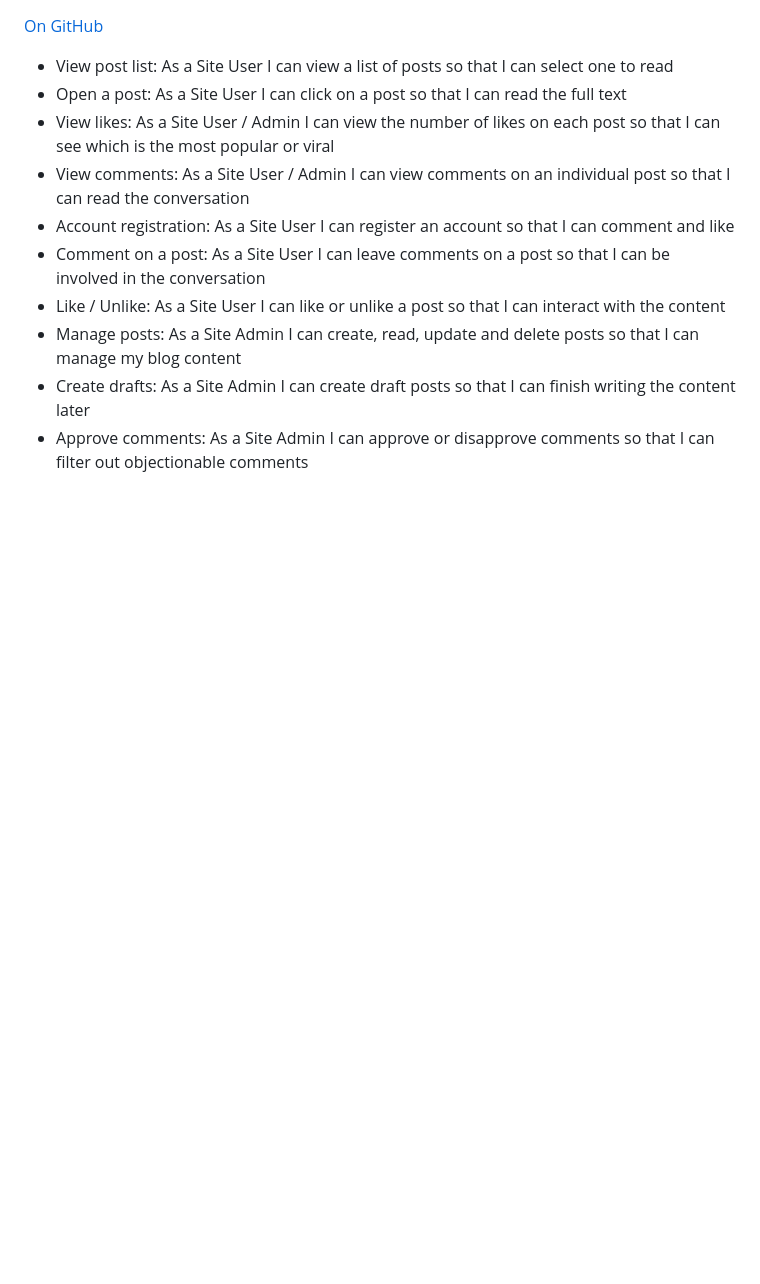
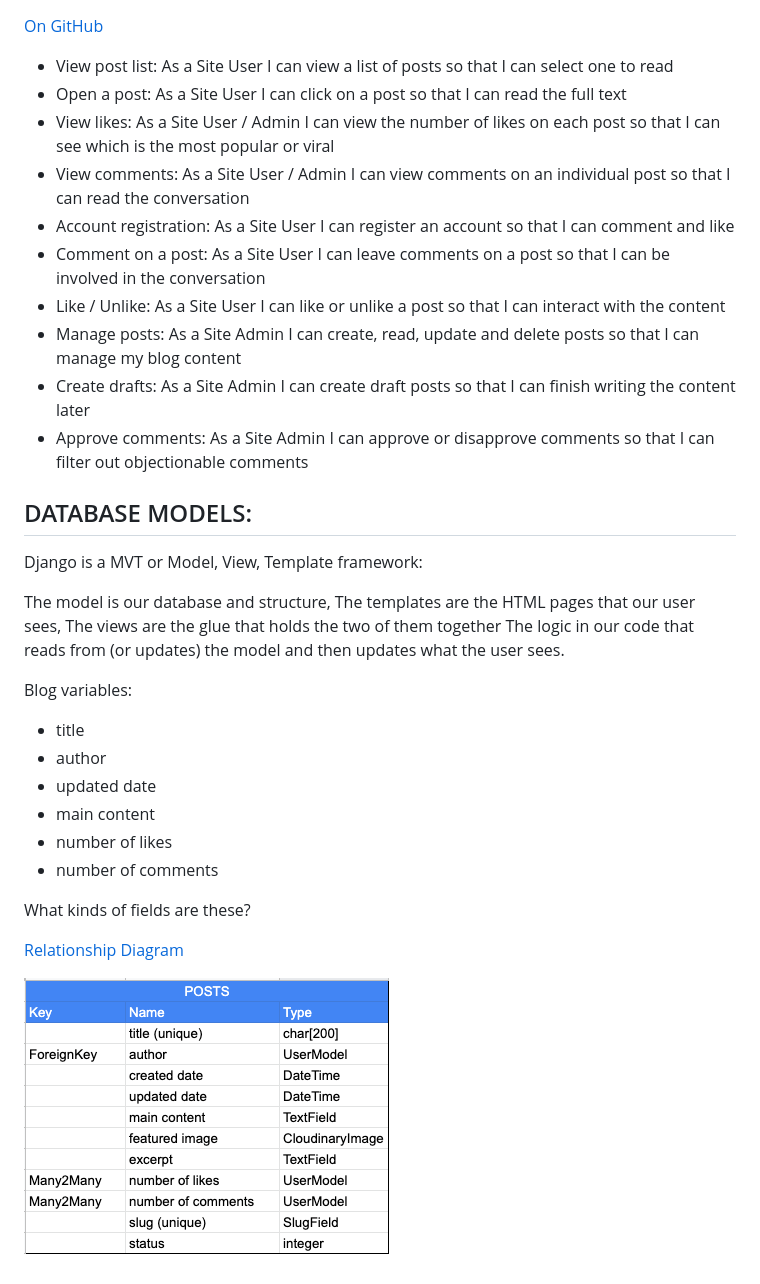
Before and after one commit to roeszler/django-blog, a Markdown page: README.md, the part around the change. Rendered like a GitHub page; pictures changed too: media/images/relationship-diagram-blog.png (added); blank space fills up the shorter version.

```diff
--- a/README.md
+++ b/README.md
@@ -24,3 +24,27 @@ Employ design thinking within an agile development process to create a full-feat
 * Manage posts: As a Site Admin I can create, read, update and delete posts so that I can manage my blog content
 * Create drafts: As a Site Admin I can create draft posts so that I can finish writing the content later
 * Approve comments: As a Site Admin I can approve or disapprove comments so that I can filter out objectionable comments
+
+## DATABASE MODELS:
+
+Django is a MVT or Model, View, Template framework:
+
+The model is our database and structure,
+The templates are the HTML pages that our user sees,
+The views are the glue that holds the two of them together
+The logic in our code that reads from (or updates) the model and then updates what the user sees.
+
+Blog variables:
+
+* title
+* author
+* updated date
+* main content
+* number of likes
+* number of comments
+
+What kinds of fields are these?
+
+[Relationship Diagram](https://docs.google.com/spreadsheets/d/1Bq74KutSfTbplOzb7bEvSfRpMtyyOreDQ4OC_nWXpQI/edit?usp=sharing)
+
+![Relationship Diagram](media/images/relationship-diagram-blog.png)
```
Also changed, not shown: 6 other files.
